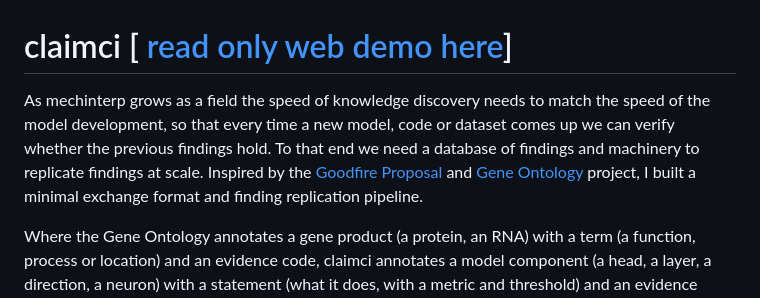
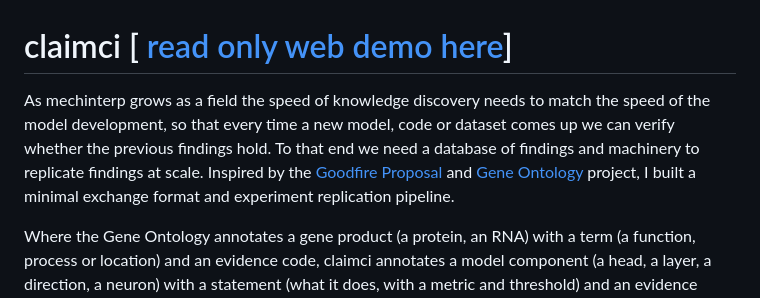
Before and after one commit to tumanian/interp_claim_lib, a Markdown page: README.md, the part around the change. GitHub-like rendering.

```diff
--- a/README.md
+++ b/README.md
@@ -1,6 +1,6 @@
 # claimci \[ [ read only web demo here](https://tumanian.dev/interp_lib_demo/)\]
 
-As mechinterp grows as a field the speed of knowledge discovery needs to match the speed of the model development, so that every time a new model, code or dataset comes up we can verify whether the previous findings hold. To that end we need a database of findings and machinery to replicate findings at scale.  Inspired by the [Goodfire Proposal](https://www.goodfire.com/blog/accelerating-interpretability) and [Gene Ontology](https://geneontology.org/) project, I built a minimal exchange format and finding replication pipeline.
+As mechinterp grows as a field the speed of knowledge discovery needs to match the speed of the model development, so that every time a new model, code or dataset comes up we can verify whether the previous findings hold. To that end we need a database of findings and machinery to replicate findings at scale.  Inspired by the [Goodfire Proposal](https://www.goodfire.com/blog/accelerating-interpretability) and [Gene Ontology](https://geneontology.org/) project, I built a minimal exchange format and experiment replication pipeline.
 
 Where the Gene Ontology annotates a gene product (a protein, an RNA) with a term (a function, process or location) and an evidence code, claimci annotates a model component (a head, a layer, a direction, a neuron) with a statement (what it does, with a metric and threshold) and an evidence code; a claim file is one such annotation.  What's great about the interp vs biology is that we can directly replicate and verify any claim in a paper (or  a tweet(!)) and check the transferability of the claims across models, data sources or even code versions.
 
```
